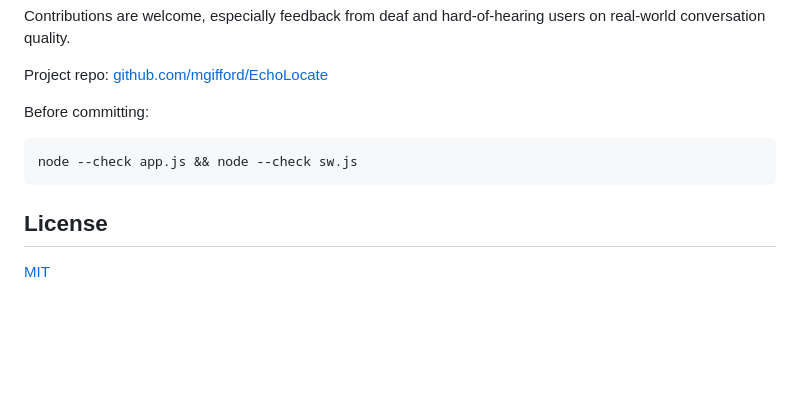
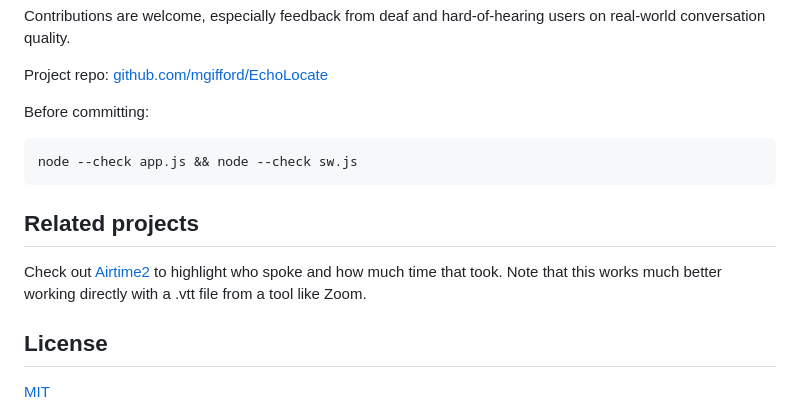
Before and after one commit to mgifford/EchoLocate, a Markdown page: README.md, the part around the change. GitHub-like rendering; blank space fills up the shorter version.

Commit message:
Add related projects section to README
Added a section for related projects in the README.

````diff
--- a/README.md
+++ b/README.md
@@ -136,6 +136,9 @@ Before committing:
 node --check app.js && node --check sw.js
 ```
 
+## Related projects
+Check out [Airtime2](https://github.com/mgifford/airtime2) to highlight who spoke and how much time that took. Note that this works much better working directly with a .vtt file from a tool like Zoom.
+
 ## License
 
 [MIT](LICENSE)
````
